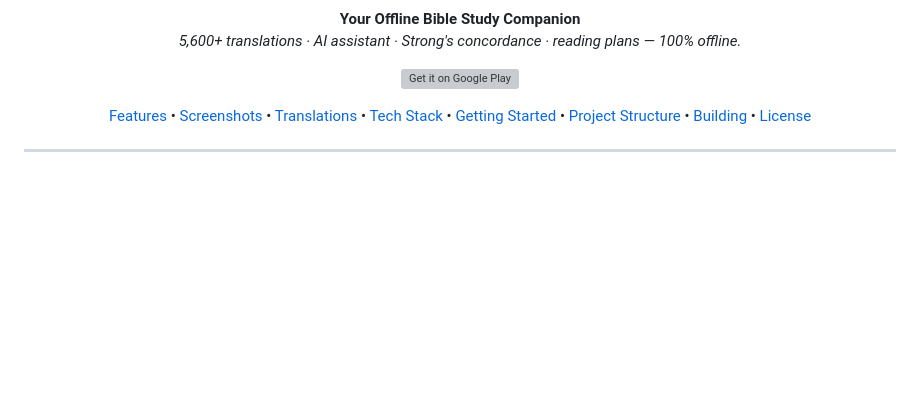
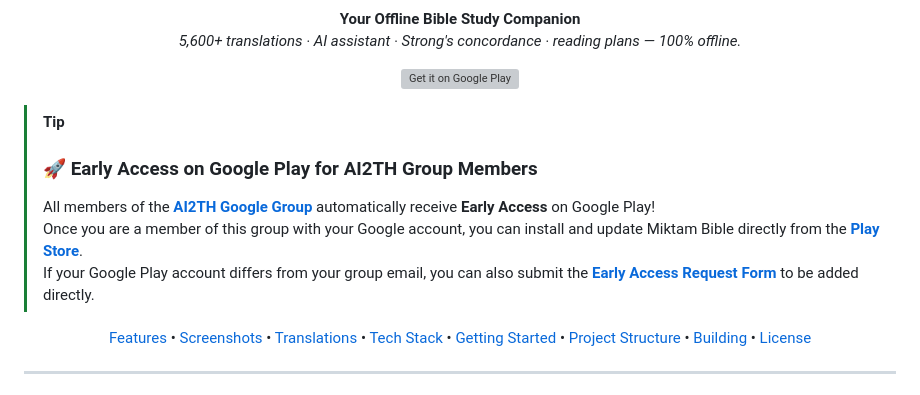
Before and after one commit to AI2TH/miktam_bible, a Markdown page: README.md, the part around the change. Rendered like a GitHub page; blank space fills up the shorter version; grey boxes are pictures that could not be loaded.

Commit message:
docs: add Google Play Early Access & Google Group instructions to README

```diff
--- a/README.md
+++ b/README.md
@@ -14,6 +14,13 @@
     <img src="https://play.google.com/intl/en_us/badges/static/images/badges/en_badge_web_generic.png" alt="Get it on Google Play" height="55" />
   </a>
 </p>
+
+> [!TIP]
+> ### 🚀 Early Access on Google Play for AI2TH Group Members
+> All members of the **[AI2TH Google Group](https://groups.google.com/g/ai2th)** automatically receive **Early Access** on Google Play!
+> Once you are a member of this group with your Google account, you can install and update Miktam Bible directly from the **[Play Store](https://play.google.com/store/apps/details?id=miktam.bible)**.
+> If your Google Play account differs from your group email, you can also submit the **[Early Access Request Form](https://forms.gle/jdLxXPVhDYm5ubpQ7)** to be added directly.
+
 
 <p align="center">
   <a href="#features">Features</a> •
```
